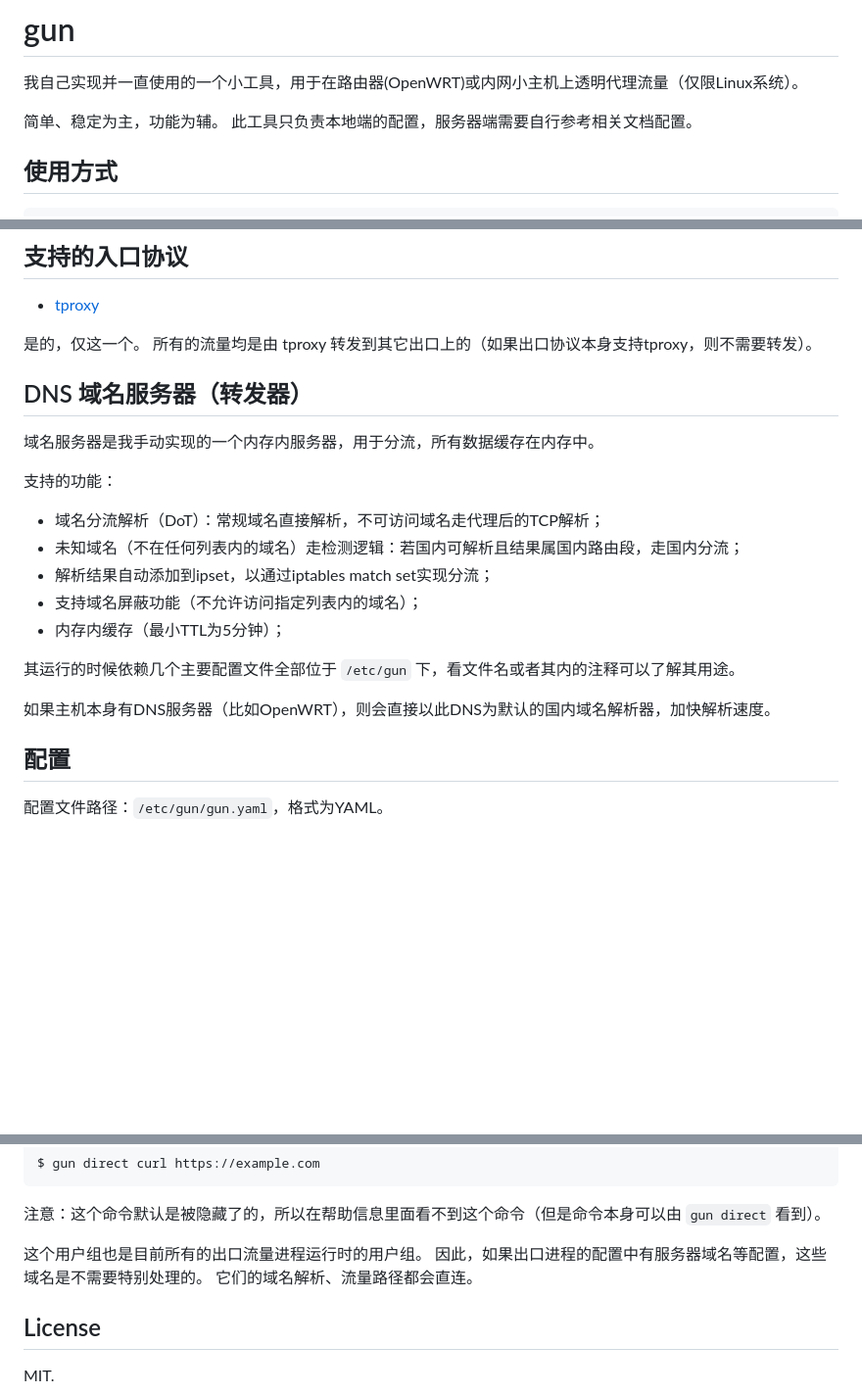
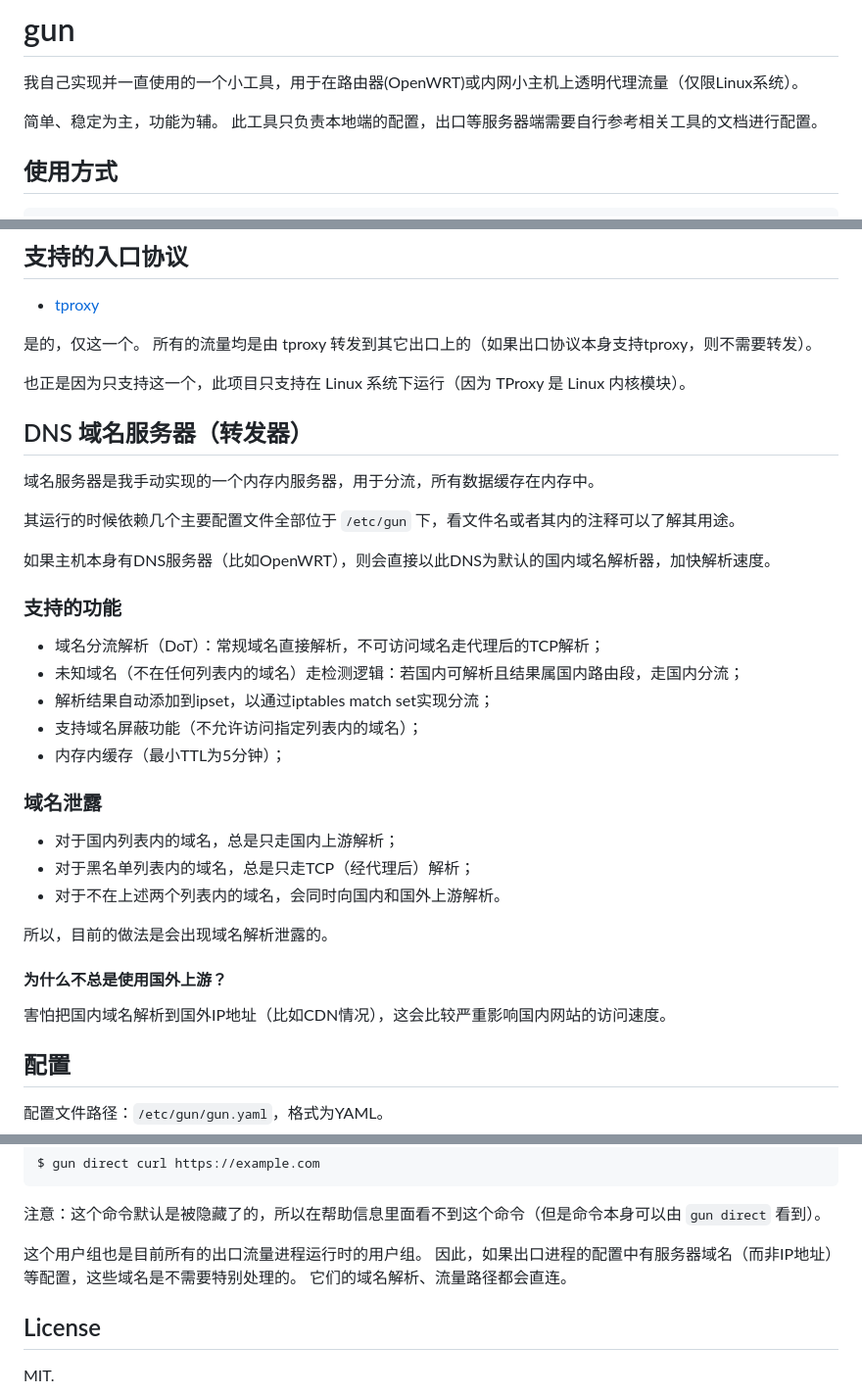
Before and after one commit to movsb/gun, a Markdown page: README.md, 3 parts joined by grey strips. Shown at 98% size. GitHub-like rendering; blank space fills up the shorter version.

```diff
--- a/README.md
+++ b/README.md
@@ -3,7 +3,7 @@
 我自己实现并一直使用的一个小工具，用于在路由器(OpenWRT)或内网小主机上透明代理流量（仅限Linux系统）。
 
 简单、稳定为主，功能为辅。
-此工具只负责本地端的配置，服务器端需要自行参考相关文档配置。
+此工具只负责本地端的配置，出口等服务器端需要自行参考相关工具的文档进行配置。
 
 ## 使用方式
 
@@ -117,11 +117,17 @@ gun start < /dev/null > /dev/null 2>&1 &
 是的，仅这一个。
 所有的流量均是由 tproxy 转发到其它出口上的（如果出口协议本身支持tproxy，则不需要转发）。
 
+也正是因为只支持这一个，此项目只支持在 Linux 系统下运行（因为 TProxy 是 Linux 内核模块）。
+
 ## DNS 域名服务器（转发器）
 
 域名服务器是我手动实现的一个内存内服务器，用于分流，所有数据缓存在内存中。
 
-支持的功能：
+其运行的时候依赖几个主要配置文件全部位于 `/etc/gun` 下，看文件名或者其内的注释可以了解其用途。
+
+如果主机本身有DNS服务器（比如OpenWRT），则会直接以此DNS为默认的国内域名解析器，加快解析速度。
+
+### 支持的功能
 
 * 域名分流解析（DoT）：常规域名直接解析，不可访问域名走代理后的TCP解析；
 * 未知域名（不在任何列表内的域名）走检测逻辑：若国内可解析且结果属国内路由段，走国内分流；
@@ -129,9 +135,17 @@ gun start < /dev/null > /dev/null 2>&1 &
 * 支持域名屏蔽功能（不允许访问指定列表内的域名）；
 * 内存内缓存（最小TTL为5分钟）；
 
-其运行的时候依赖几个主要配置文件全部位于 `/etc/gun` 下，看文件名或者其内的注释可以了解其用途。
+### 域名泄露
 
-如果主机本身有DNS服务器（比如OpenWRT），则会直接以此DNS为默认的国内域名解析器，加快解析速度。
+* 对于国内列表内的域名，总是只走国内上游解析；
+* 对于黑名单列表内的域名，总是只走TCP（经代理后）解析；
+* 对于不在上述两个列表内的域名，会同时向国内和国外上游解析。
+
+所以，目前的做法是会出现域名解析泄露的。
+
+#### 为什么不总是使用国外上游？
+
+害怕把国内域名解析到国外IP地址（比如CDN情况），这会比较严重影响国内网站的访问速度。
 
 ## 配置
 
@@ -267,7 +281,7 @@ $ gun direct curl https://example.com
 注意：这个命令默认是被隐藏了的，所以在帮助信息里面看不到这个命令（但是命令本身可以由 `gun direct` 看到）。
 
 这个用户组也是目前所有的出口流量进程运行时的用户组。
-因此，如果出口进程的配置中有服务器域名等配置，这些域名是不需要特别处理的。
+因此，如果出口进程的配置中有服务器域名（而非IP地址）等配置，这些域名是不需要特别处理的。
 它们的域名解析、流量路径都会直连。
 
 ## License
```
